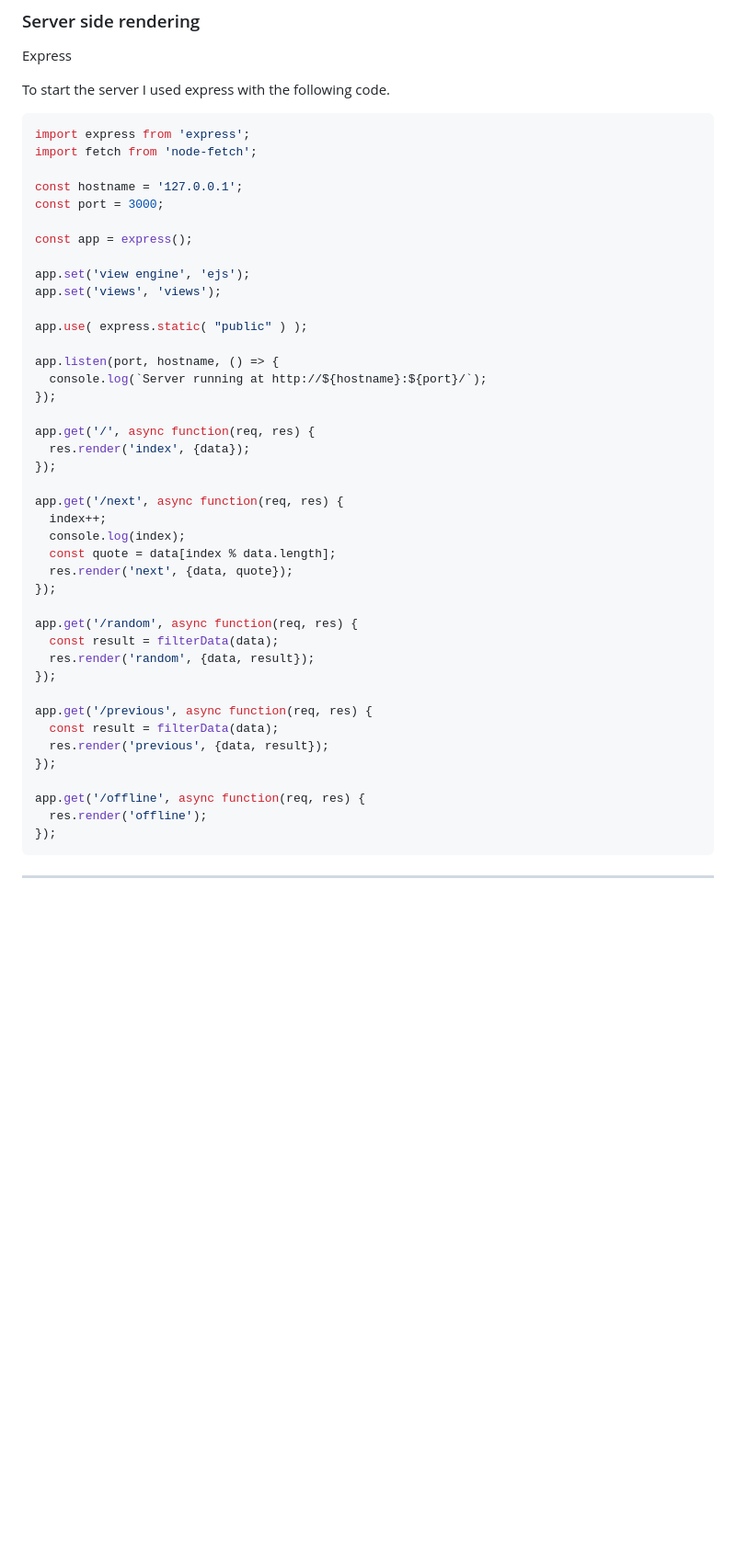
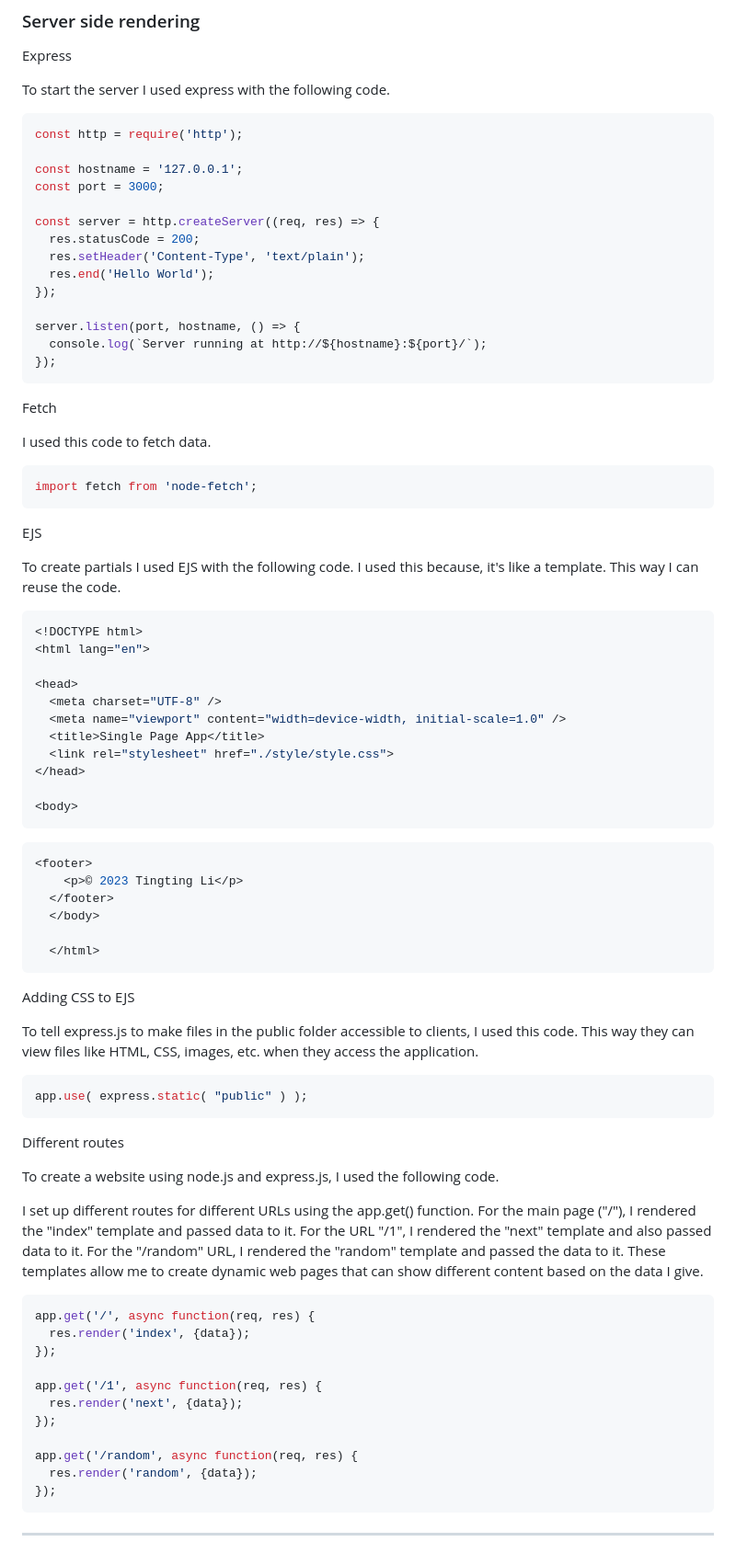
Before and after one commit to DragonSake/progressive-web-apps-2223, a Markdown page: README.md, the part around one of its changes. Shown at 92% size. Drawn GitHub-style; blank space fills up the shorter version.

````diff
--- a/README.md
+++ b/README.md
@@ -84,46 +84,83 @@ Express
 To start the server I used express with the following code.
 
 ```JS
-import express from 'express';
-import fetch from 'node-fetch';
+const http = require('http');
 
 const hostname = '127.0.0.1';
 const port = 3000;
 
-const app = express();
+const server = http.createServer((req, res) => {
+  res.statusCode = 200;
+  res.setHeader('Content-Type', 'text/plain');
+  res.end('Hello World');
+});
 
-app.set('view engine', 'ejs');
-app.set('views', 'views');
-
-app.use( express.static( "public" ) );
-
-app.listen(port, hostname, () => {
+server.listen(port, hostname, () => {
   console.log(`Server running at http://${hostname}:${port}/`);
 });
+```
 
+Fetch
+
+I used this code to fetch data.
+
+```JS
+import fetch from 'node-fetch';
+```
+
+EJS
+
+To create partials I used EJS with the following code. I used this because, it's like a template. This way I can reuse the code.
+
+```JS
+<!DOCTYPE html>
+<html lang="en">
+
+<head>
+  <meta charset="UTF-8" />
+  <meta name="viewport" content="width=device-width, initial-scale=1.0" />
+  <title>Single Page App</title>
+  <link rel="stylesheet" href="./style/style.css">
+</head>
+
+<body>
+```
+
+```JS
+<footer>
+    <p>© 2023 Tingting Li</p>
+  </footer>
+  </body>
+
+  </html>
+```
+
+Adding CSS to EJS
+
+To tell express.js to make files in the public folder accessible to clients, I used this code. This way they can view files like HTML, CSS, images, etc. when they access the application.
+
+```JS
+app.use( express.static( "public" ) );
+```
+
+Different routes
+
+To create a website using node.js and express.js, I used the following code.
+
+I set up different routes for different URLs using the app.get() function. For the main page ("/"), I rendered the "index" template and passed data to it. For the URL "/1", I rendered the "next" template and also passed data to it.
+For the "/random" URL, I rendered the "random" template and passed the data to it. These templates allow me to create dynamic web pages that can show different content based on the data I give.
+
+```JS
 app.get('/', async function(req, res) {
   res.render('index', {data});
 });
 
-app.get('/next', async function(req, res) {
-  index++;
-  console.log(index);
-  const quote = data[index % data.length];
-  res.render('next', {data, quote});
+app.get('/1', async function(req, res) {
+  res.render('next', {data});
 });
 
 app.get('/random', async function(req, res) {
-  const result = filterData(data);
-  res.render('random', {data, result});
-});
-
-app.get('/previous', async function(req, res) {
-  const result = filterData(data);
-  res.render('previous', {data, result});
-});
-
-app.get('/offline', async function(req, res) {
-  res.render('offline');
+  res.render('random', {data});
 });
 ```
 
````
Also changed, not shown: other parts of README.md (+1 -3 lines).
